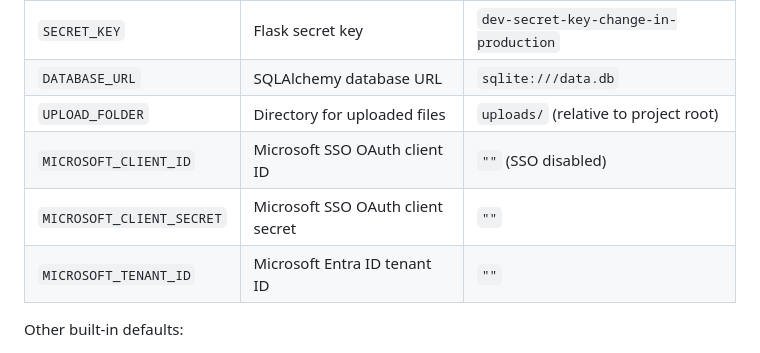
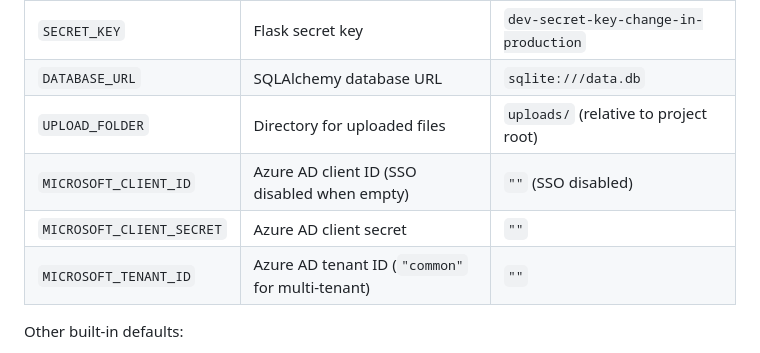
Before and after one commit to ykpaoschool/html-host, a Markdown page: README.md, the part around one of its changes. GitHub-like rendering.

```diff
--- a/README.md
+++ b/README.md
@@ -152,9 +172,9 @@ Configuration is provided through environment variables.
 | `SECRET_KEY` | Flask secret key | `dev-secret-key-change-in-production` |
 | `DATABASE_URL` | SQLAlchemy database URL | `sqlite:///data.db` |
 | `UPLOAD_FOLDER` | Directory for uploaded files | `uploads/` (relative to project root) |
-| `MICROSOFT_CLIENT_ID` | Microsoft SSO OAuth client ID | `""` (SSO disabled) |
-| `MICROSOFT_CLIENT_SECRET` | Microsoft SSO OAuth client secret | `""` |
-| `MICROSOFT_TENANT_ID` | Microsoft Entra ID tenant ID | `""` |
+| `MICROSOFT_CLIENT_ID` | Azure AD client ID (SSO disabled when empty) | `""` (SSO disabled) |
+| `MICROSOFT_CLIENT_SECRET` | Azure AD client secret | `""` |
+| `MICROSOFT_TENANT_ID` | Azure AD tenant ID (`"common"` for multi-tenant) | `""` |
 
 Other built-in defaults:
 
```
Also changed, not shown: other parts of README.md (+37 -17 lines).
